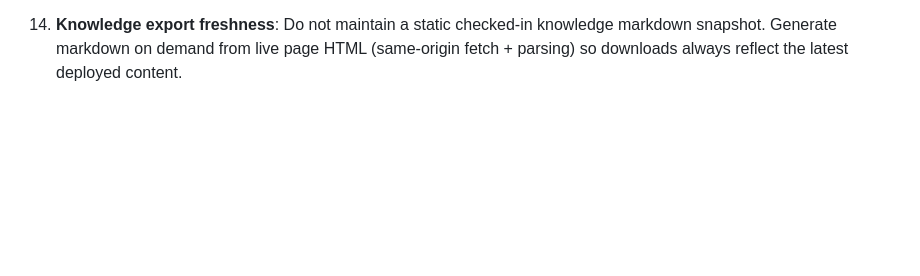
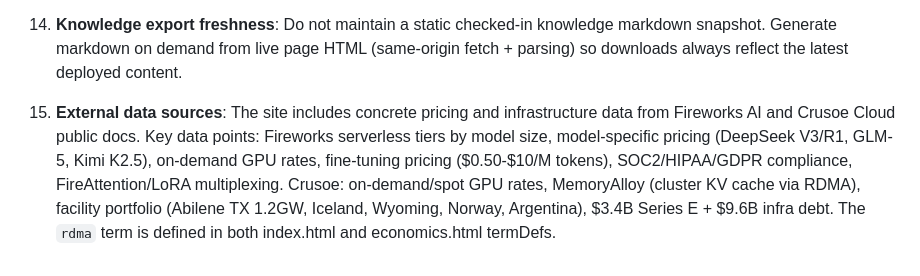
Before and after one commit to jerrison/llm-inference-anatomy, a Markdown page: AGENTS.md, the part around the change. Drawn GitHub-style; blank space fills up the shorter version.

Commit message:
Update AGENTS.md and GEMINI.md with external data sources documentation
Co-Authored-By: Claude Opus 4.6 <noreply@anthropic.com>

```diff
--- a/AGENTS.md
+++ b/AGENTS.md
@@ -510,3 +510,5 @@ When modifying interactions on any page:
 13. **Search responsiveness and quality**: Avoid expensive effects in search interactions (`backdrop-filter` blur, broad `transition: all`, per-render event listener binding). Keep search fast with debounced input, event delegation for result rows, and lazy cross-page content indexing so fuzzy matching can include section body text.
 
 14. **Knowledge export freshness**: Do not maintain a static checked-in knowledge markdown snapshot. Generate markdown on demand from live page HTML (same-origin fetch + parsing) so downloads always reflect the latest deployed content.
+
+15. **External data sources**: The site includes concrete pricing and infrastructure data from Fireworks AI and Crusoe Cloud public docs. Key data points: Fireworks serverless tiers by model size, model-specific pricing (DeepSeek V3/R1, GLM-5, Kimi K2.5), on-demand GPU rates, fine-tuning pricing ($0.50-$10/M tokens), SOC2/HIPAA/GDPR compliance, FireAttention/LoRA multiplexing. Crusoe: on-demand/spot GPU rates, MemoryAlloy (cluster KV cache via RDMA), facility portfolio (Abilene TX 1.2GW, Iceland, Wyoming, Norway, Argentina), $3.4B Series E + $9.6B infra debt. The `rdma` term is defined in both index.html and economics.html termDefs.
```
Also changed, not shown: GEMINI.md (+3 -0 lines).
